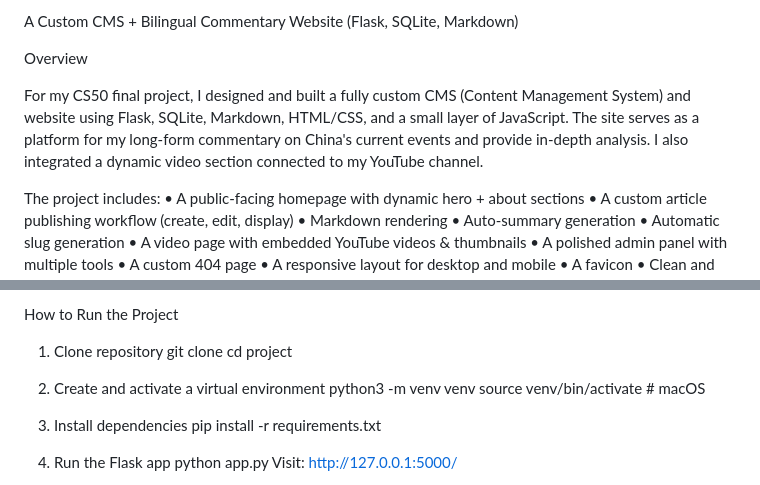
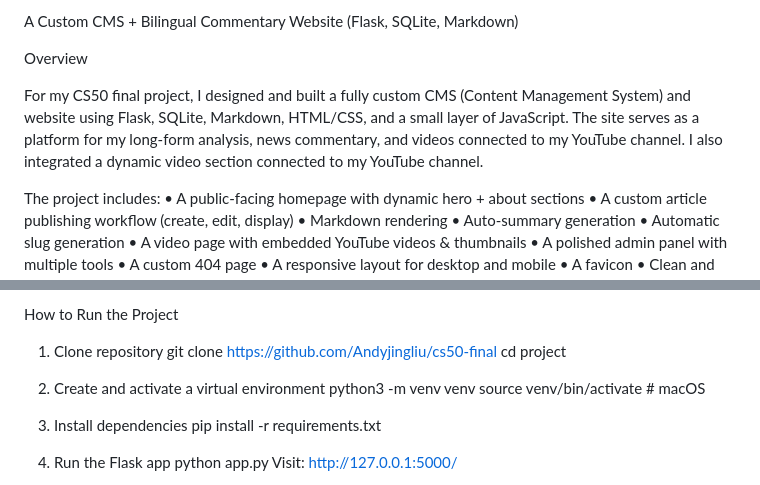
Before and after one commit to Andyjingliu/cs50-final, a Markdown page: README.md, 2 parts joined by grey strips. Rendered like a GitHub page.

```diff
--- a/README.md
+++ b/README.md
@@ -4,7 +4,7 @@ A Custom CMS + Bilingual Commentary Website (Flask, SQLite, Markdown)
 
 Overview
 
-For my CS50 final project, I designed and built a fully custom CMS (Content Management System) and website using Flask, SQLite, Markdown, HTML/CSS, and a small layer of JavaScript. The site serves as a platform for my long-form commentary on China's current events and provide in-depth analysis. I also integrated a dynamic video section connected to my YouTube channel.
+For my CS50 final project, I designed and built a fully custom CMS (Content Management System) and website using Flask, SQLite, Markdown, HTML/CSS, and a small layer of JavaScript. The site serves as a platform for my long-form analysis, news commentary, and videos connected to my YouTube channel. I also integrated a dynamic video section connected to my YouTube channel.
 
 The project includes:
 	•	A public-facing homepage with dynamic hero + about sections
@@ -175,7 +175,7 @@ Technologies Used
 How to Run the Project
 
 1. Clone repository
-git clone <your repo url>
+git clone https://github.com/Andyjingliu/cs50-final
 cd project
 
 2. Create and activate a virtual environment
```
